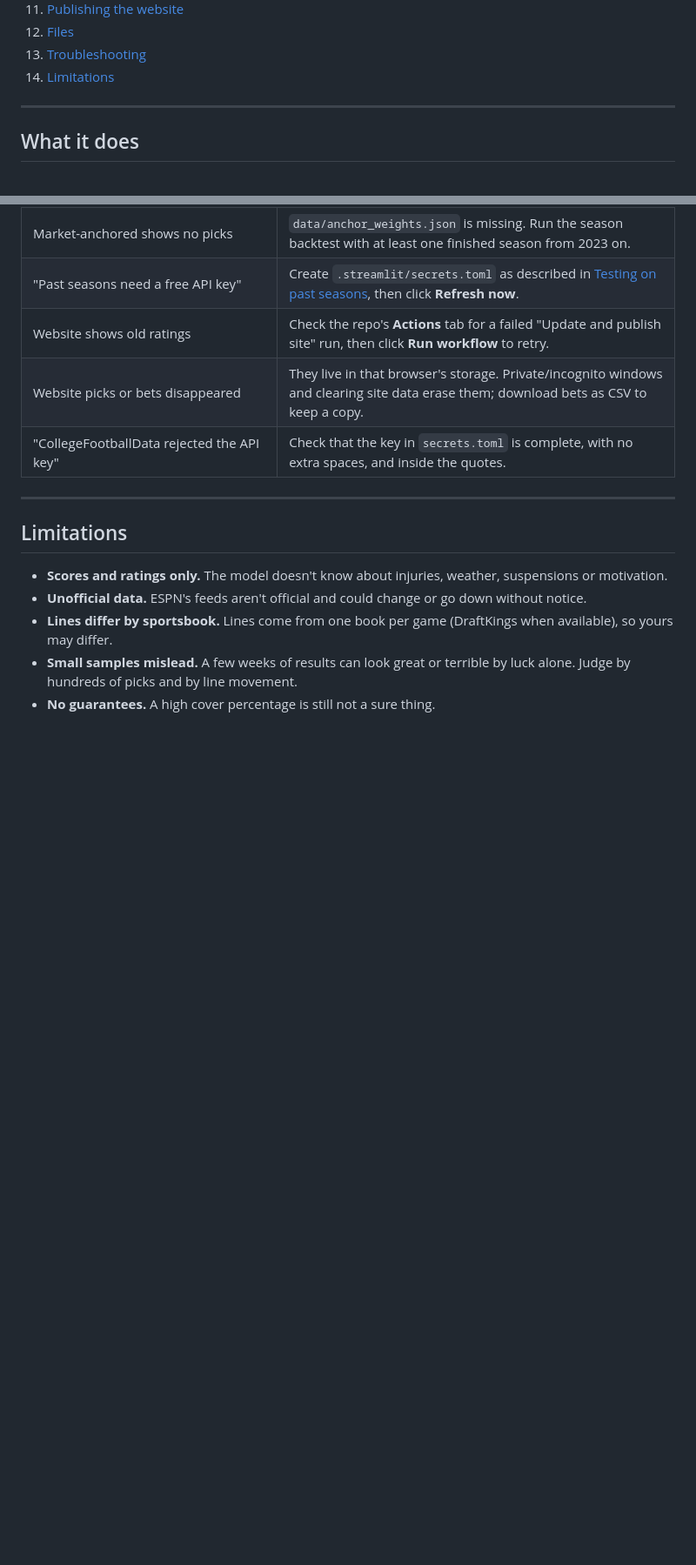
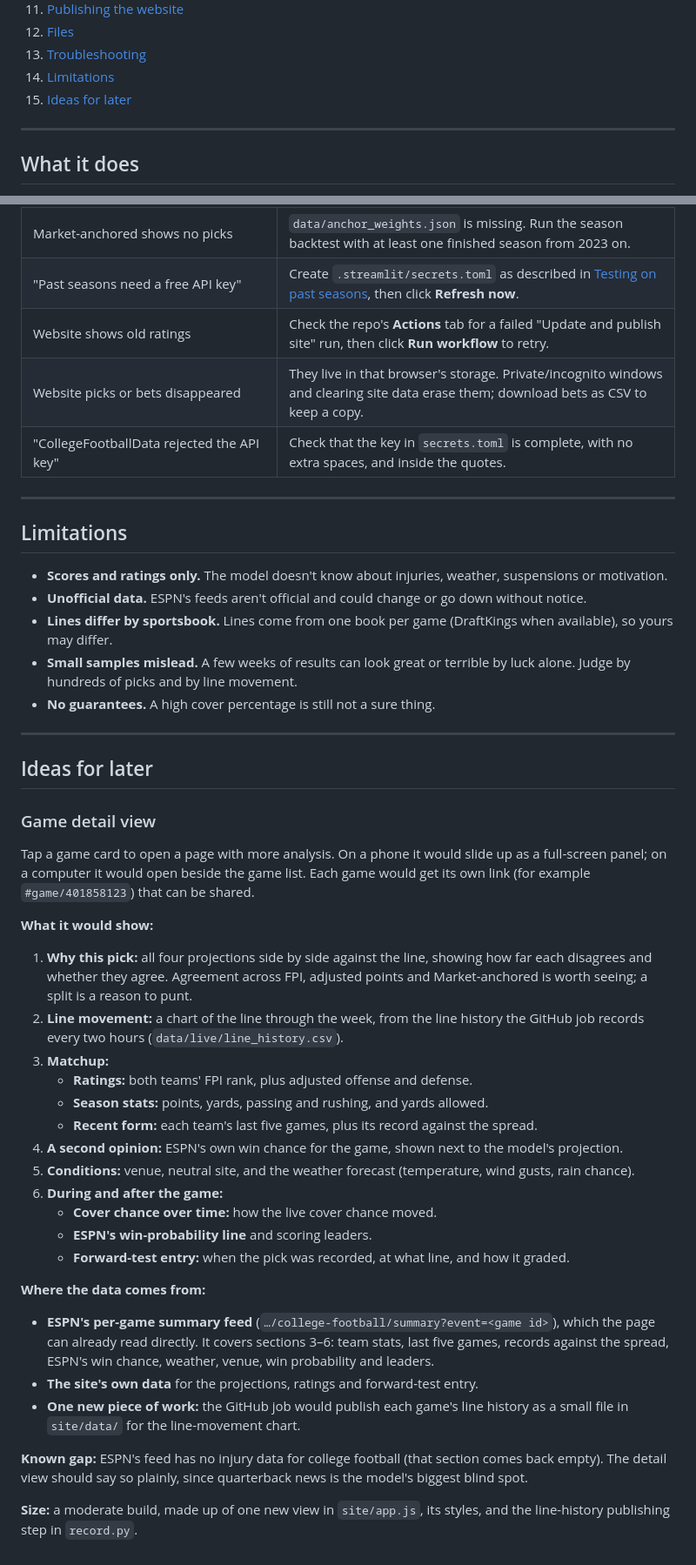
Before and after one commit to davischamann-alt/NCAAF-Spread-Projection, a Markdown page: README.md, 2 parts joined by grey strips. Shown at 87% size. Rendered like a GitHub page; blank space fills up the shorter version.

Commit message:
Add the game detail view design to Ideas for later in the README
Co-Authored-By: Claude Opus 5.5 <noreply@anthropic.com>

```diff
--- a/README.md
+++ b/README.md
@@ -43,6 +43,7 @@ It's free. Scores, lines and ESPN's team ratings come from ESPN's public data. T
 12. [Files](#files)
 13. [Troubleshooting](#troubleshooting)
 14. [Limitations](#limitations)
+15. [Ideas for later](#ideas-for-later)
 
 ---
 
@@ -395,3 +396,35 @@ fourth-and-value/
 - **Lines differ by sportsbook.** Lines come from one book per game (DraftKings when available), so yours may differ.
 - **Small samples mislead.** A few weeks of results can look great or terrible by luck alone. Judge by hundreds of picks and by line movement.
 - **No guarantees.** A high cover percentage is still not a sure thing.
+
+---
+
+## Ideas for later
+
+### Game detail view
+
+Tap a game card to open a page with more analysis. On a phone it would slide up as a full-screen panel; on a computer it would open beside the game list. Each game would get its own link (for example `#game/401858123`) that can be shared.
+
+**What it would show:**
+
+1. **Why this pick:** all four projections side by side against the line, showing how far each disagrees and whether they agree. Agreement across FPI, adjusted points and Market-anchored is worth seeing; a split is a reason to punt.
+2. **Line movement:** a chart of the line through the week, from the line history the GitHub job records every two hours (`data/live/line_history.csv`).
+3. **Matchup:**
+   - **Ratings:** both teams' FPI rank, plus adjusted offense and defense.
+   - **Season stats:** points, yards, passing and rushing, and yards allowed.
+   - **Recent form:** each team's last five games, plus its record against the spread.
+4. **A second opinion:** ESPN's own win chance for the game, shown next to the model's projection.
+5. **Conditions:** venue, neutral site, and the weather forecast (temperature, wind gusts, rain chance).
+6. **During and after the game:**
+   - **Cover chance over time:** how the live cover chance moved.
+   - **ESPN's win-probability line** and scoring leaders.
+   - **Forward-test entry:** when the pick was recorded, at what line, and how it graded.
+
+**Where the data comes from:**
+- **ESPN's per-game summary feed** (`…/college-football/summary?event=<game id>`), which the page can already read directly. It covers sections 3–6: team stats, last five games, records against the spread, ESPN's win chance, weather, venue, win probability and leaders.
+- **The site's own data** for the projections, ratings and forward-test entry.
+- **One new piece of work:** the GitHub job would publish each game's line history as a small file in `site/data/` for the line-movement chart.
+
+**Known gap:** ESPN's feed has no injury data for college football (that section comes back empty). The detail view should say so plainly, since quarterback news is the model's biggest blind spot.
+
+**Size:** a moderate build, made up of one new view in `site/app.js`, its styles, and the line-history publishing step in `record.py`.
```
